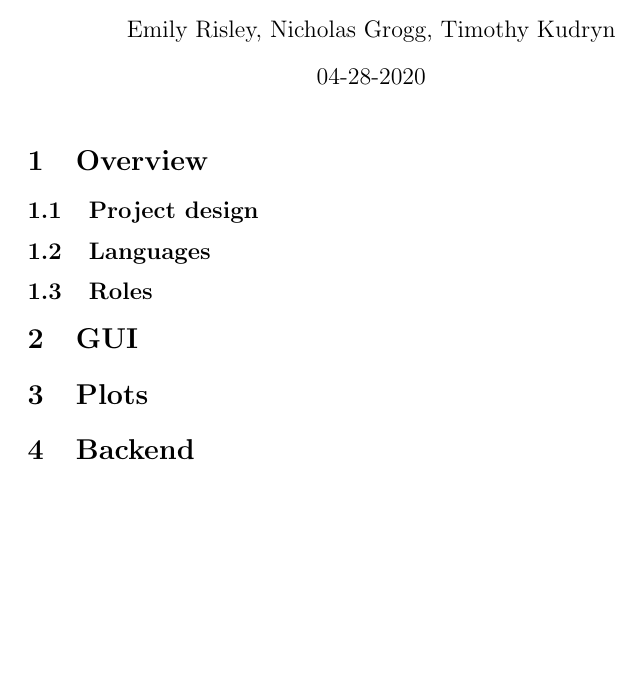
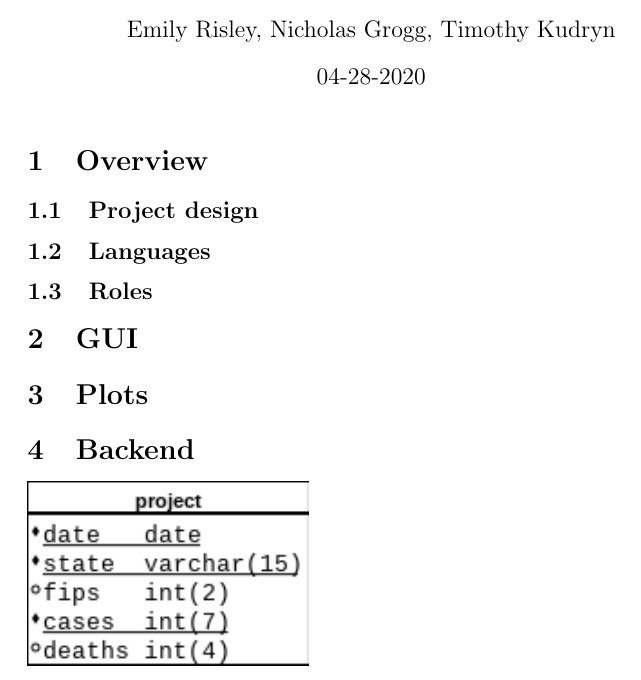
Before and after one commit to tkudryn/cs450-final, a LaTeX document (documentation/overview.tex): part of the page, cut so that both start at the same text, the shorter picture padded with empty space. Compiled offline with pdfLaTeX.

Commit message:
Added the ER diagram and compiled PDF

```diff
--- a/documentation/overview.tex
+++ b/documentation/overview.tex
@@ -27,5 +27,5 @@
 \section{Plots}
 
 \section{Backend}
-%\includegraphics[scale=.6]{ERDiagram.png}
+\includegraphics[scale=.9]{erdiagram.png}
 \end{document}
```
Also changed, not shown: documentation/images/erdiagram.png (added), documentation/overview.pdf (added), 3 other files.
